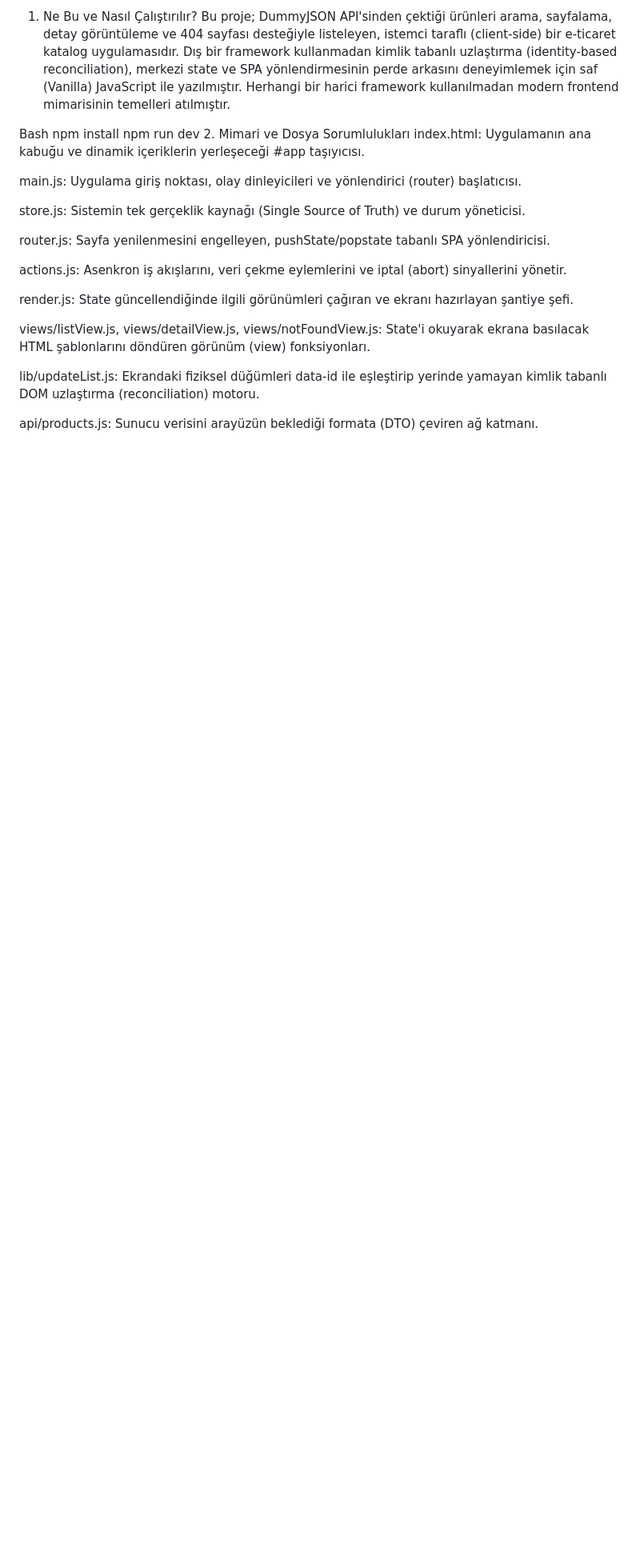
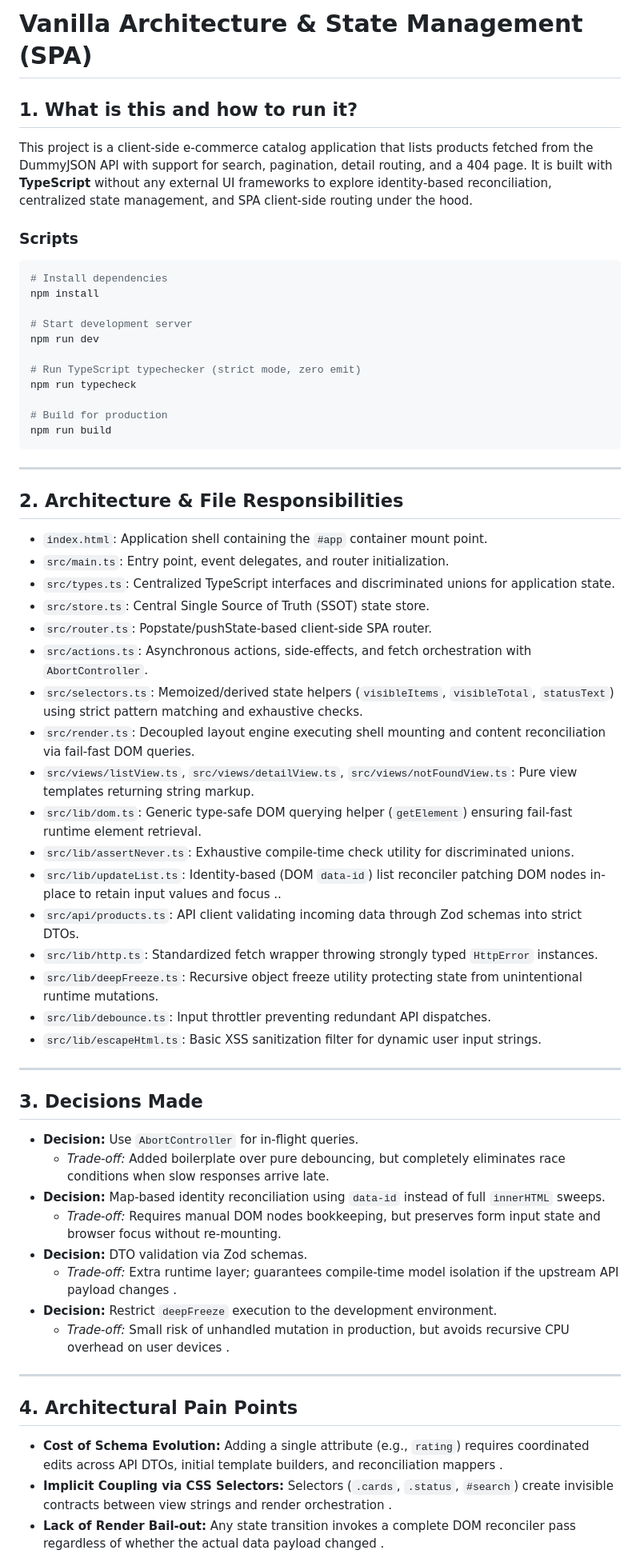
Before and after one commit to kaya-eyup/js-lab, a Markdown page: capstone-1/README.md, the part around one of its changes. Shown at 80% size. GitHub-like rendering; blank space fills up the shorter version.

Commit message:
Day 27: Updated README

````diff
--- a/capstone-1/README.md
+++ b/capstone-1/README.md
@@ -1,25 +1,60 @@
-1. Ne Bu ve Nasıl Çalıştırılır?
-Bu proje; DummyJSON API'sinden çektiği ürünleri arama, sayfalama, detay görüntüleme ve 404 sayfası desteğiyle listeleyen, istemci taraflı (client-side) bir e-ticaret katalog uygulamasıdır. Dış bir framework kullanmadan kimlik tabanlı uzlaştırma (identity-based reconciliation), merkezi state ve SPA yönlendirmesinin perde arkasını deneyimlemek için saf (Vanilla) JavaScript ile yazılmıştır. Herhangi bir harici framework kullanılmadan modern frontend mimarisinin temelleri atılmıştır.
+# Vanilla Architecture & State Management (SPA)
 
-Bash
+## 1. What is this and how to run it?
+This project is a client-side e-commerce catalog application that lists products fetched from the DummyJSON API with support for search, pagination, detail routing, and a 404 page. It is built with **TypeScript** without any external UI frameworks to explore identity-based reconciliation, centralized state management, and SPA client-side routing under the hood.
+
+### Scripts
+```bash
+# Install dependencies
 npm install
+
+# Start development server
 npm run dev
-2. Mimari ve Dosya Sorumlulukları
-index.html: Uygulamanın ana kabuğu ve dinamik içeriklerin yerleşeceği #app taşıyıcısı.
 
-main.js: Uygulama giriş noktası, olay dinleyicileri ve yönlendirici (router) başlatıcısı.
+# Run TypeScript typechecker (strict mode, zero emit)
+npm run typecheck
 
-store.js: Sistemin tek gerçeklik kaynağı (Single Source of Truth) ve durum yöneticisi.
+# Build for production
+npm run build
+```
 
-router.js: Sayfa yenilenmesini engelleyen, pushState/popstate tabanlı SPA yönlendiricisi.
+---
 
-actions.js: Asenkron iş akışlarını, veri çekme eylemlerini ve iptal (abort) sinyallerini yönetir.
+## 2. Architecture & File Responsibilities
+* `index.html`: Application shell containing the `#app` container mount point.
+* `src/main.ts`: Entry point, event delegates, and router initialization.
+* `src/types.ts`: Centralized TypeScript interfaces and discriminated unions for application state.
+* `src/store.ts`: Central Single Source of Truth (SSOT) state store.
+* `src/router.ts`: Popstate/pushState-based client-side SPA router.
+* `src/actions.ts`: Asynchronous actions, side-effects, and fetch orchestration with `AbortController`.
+* `src/selectors.ts`: Memoized/derived state helpers (`visibleItems`, `visibleTotal`, `statusText`) using strict pattern matching and exhaustive checks.
+* `src/render.ts`: Decoupled layout engine executing shell mounting and content reconciliation via fail-fast DOM queries.
+* `src/views/listView.ts`, `src/views/detailView.ts`, `src/views/notFoundView.ts`: Pure view templates returning string markup.
+* `src/lib/dom.ts`: Generic type-safe DOM querying helper (`getElement`) ensuring fail-fast runtime element retrieval.
+* `src/lib/assertNever.ts`: Exhaustive compile-time check utility for discriminated unions.
+* `src/lib/updateList.ts`: Identity-based (DOM `data-id`) list reconciler patching DOM nodes in-place to retain input values and focus ..
+* `src/api/products.ts`: API client validating incoming data through Zod schemas into strict DTOs.
+* `src/lib/http.ts`: Standardized fetch wrapper throwing strongly typed `HttpError` instances.
+* `src/lib/deepFreeze.ts`: Recursive object freeze utility protecting state from unintentional runtime mutations.
+* `src/lib/debounce.ts`: Input throttler preventing redundant API dispatches.
+* `src/lib/escapeHtml.ts`: Basic XSS sanitization filter for dynamic user input strings.
 
-render.js: State güncellendiğinde ilgili görünümleri çağıran ve ekranı hazırlayan şantiye şefi.
+---
 
-views/listView.js, views/detailView.js, views/notFoundView.js: State'i okuyarak ekrana basılacak HTML şablonlarını döndüren görünüm (view) fonksiyonları.
+## 3. Decisions Made
+* **Decision:** Use `AbortController` for in-flight queries.
+  * *Trade-off:* Added boilerplate over pure debouncing, but completely eliminates race conditions when slow responses arrive late.
+* **Decision:** Map-based identity reconciliation using `data-id` instead of full `innerHTML` sweeps.
+  * *Trade-off:* Requires manual DOM nodes bookkeeping, but preserves form input state and browser focus without re-mounting.
+* **Decision:** DTO validation via Zod schemas.
+  * *Trade-off:* Extra runtime layer; guarantees compile-time model isolation if the upstream API payload changes .
+* **Decision:** Restrict `deepFreeze` execution to the development environment.
+  * *Trade-off:* Small risk of unhandled mutation in production, but avoids recursive CPU overhead on user devices .
 
-lib/updateList.js: Ekrandaki fiziksel düğümleri data-id ile eşleştirip yerinde yamayan kimlik tabanlı DOM uzlaştırma (reconciliation) motoru.
+---
 
-api/products.js: Sunucu verisini arayüzün beklediği formata (DTO) çeviren ağ katmanı.
+## 4. Architectural Pain Points
+* **Cost of Schema Evolution:** Adding a single attribute (e.g., `rating`) requires coordinated edits across API DTOs, initial template builders, and reconciliation mappers .
+* **Implicit Coupling via CSS Selectors:** Selectors (`.cards`, `.status`, `#search`) create invisible contracts between view strings and render orchestration .
+* **Lack of Render Bail-out:** Any state transition invokes a complete DOM reconciler pass regardless of whether the actual data payload changed .
 
````
Also changed, not shown: other parts of capstone-1/README.md (+12 -63 lines).
